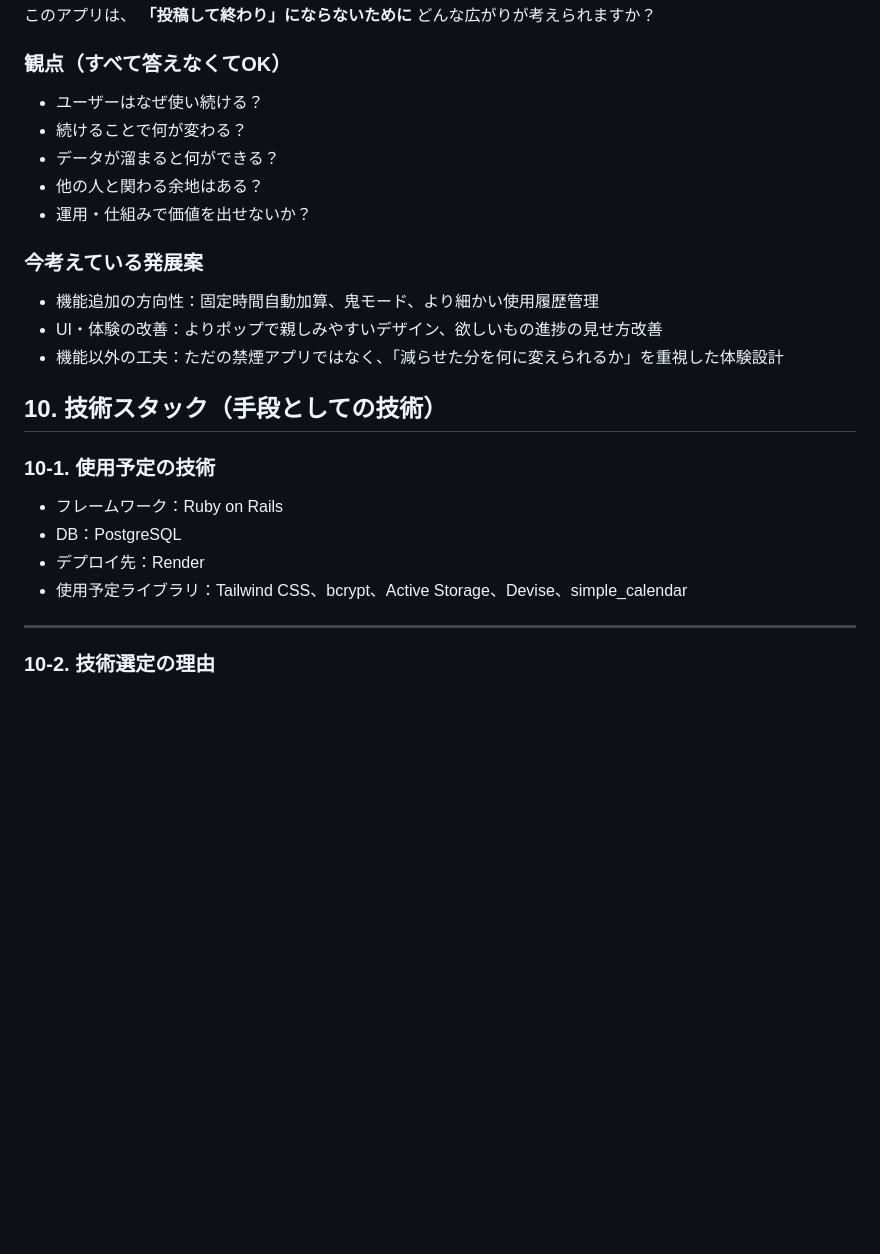
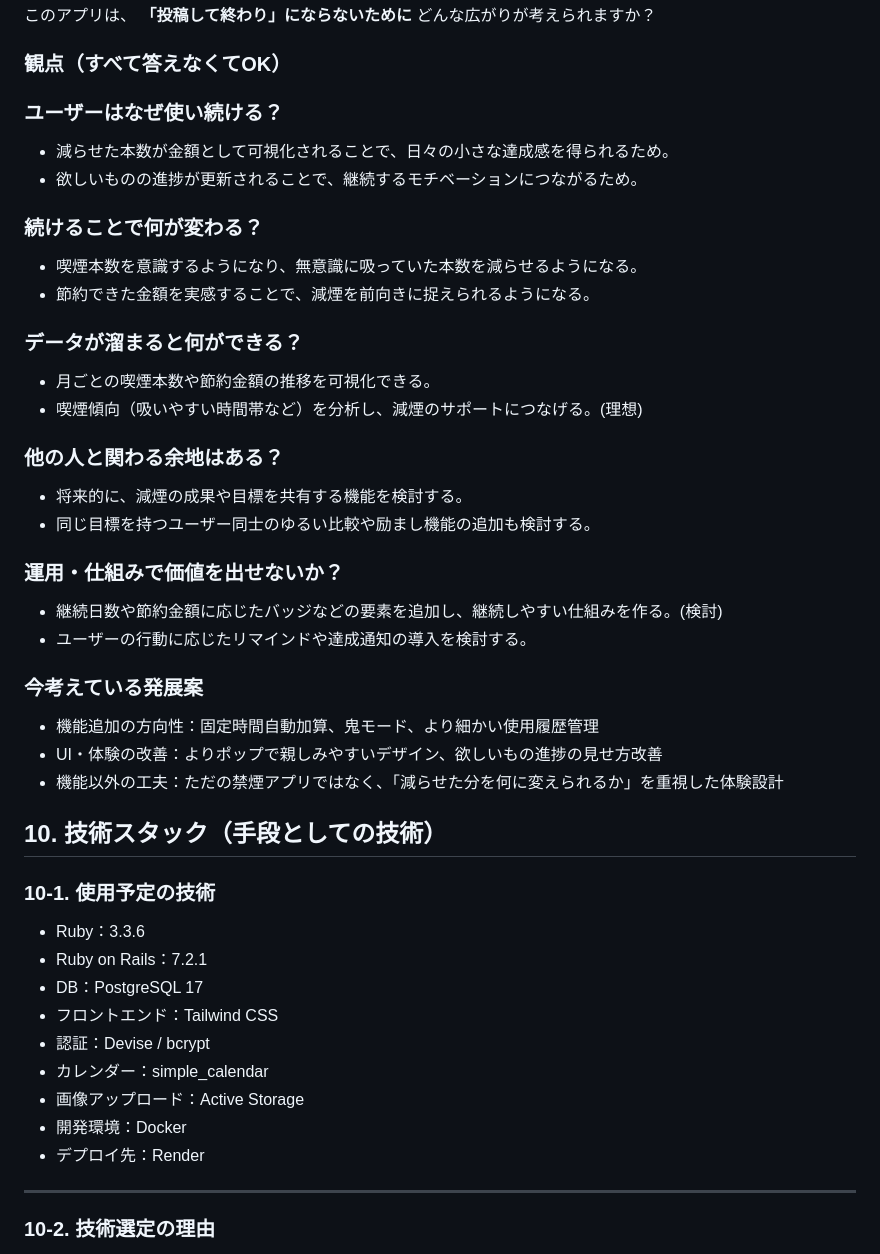
Before and after one commit to K2kitano02/chillsmoke, a Markdown page: README.md, the part around the change. GitHub-like rendering; blank space fills up the shorter version.

Commit message:
UPDATE: レビューを受けREADMEを更新しました。

```diff
--- a/README.md
+++ b/README.md
@@ -210,11 +210,26 @@ chillsmoke は、禁煙を強制せず、減らせた本数をお金として可
 
 ### 観点（すべて答えなくてOK）
 
-- ユーザーはなぜ使い続ける？
-- 続けることで何が変わる？
-- データが溜まると何ができる？
-- 他の人と関わる余地はある？
-- 運用・仕組みで価値を出せないか？
+### ユーザーはなぜ使い続ける？
+- 減らせた本数が金額として可視化されることで、日々の小さな達成感を得られるため。
+- 欲しいものの進捗が更新されることで、継続するモチベーションにつながるため。
+
+### 続けることで何が変わる？
+- 喫煙本数を意識するようになり、無意識に吸っていた本数を減らせるようになる。
+- 節約できた金額を実感することで、減煙を前向きに捉えられるようになる。
+
+### データが溜まると何ができる？
+- 月ごとの喫煙本数や節約金額の推移を可視化できる。
+- 喫煙傾向（吸いやすい時間帯など）を分析し、減煙のサポートにつなげる。(理想)
+
+### 他の人と関わる余地はある？
+- 将来的に、減煙の成果や目標を共有する機能を検討する。
+- 同じ目標を持つユーザー同士のゆるい比較や励まし機能の追加も検討する。
+
+### 運用・仕組みで価値を出せないか？
+- 継続日数や節約金額に応じたバッジなどの要素を追加し、継続しやすい仕組みを作る。(検討)
+- ユーザーの行動に応じたリマインドや達成通知の導入を検討する。
+
 
 ### 今考えている発展案
 
@@ -226,10 +241,15 @@ chillsmoke は、禁煙を強制せず、減らせた本数をお金として可
 
 ### 10-1. 使用予定の技術
 
-- フレームワーク：Ruby on Rails
-- DB：PostgreSQL
+- Ruby：3.3.6
+- Ruby on Rails：7.2.1
+- DB：PostgreSQL 17
+- フロントエンド：Tailwind CSS
+- 認証：Devise / bcrypt
+- カレンダー：simple_calendar
+- 画像アップロード：Active Storage
+- 開発環境：Docker
 - デプロイ先：Render
-- 使用予定ライブラリ：Tailwind CSS、bcrypt、Active Storage、Devise、simple_calendar
 
 ---
 
```
